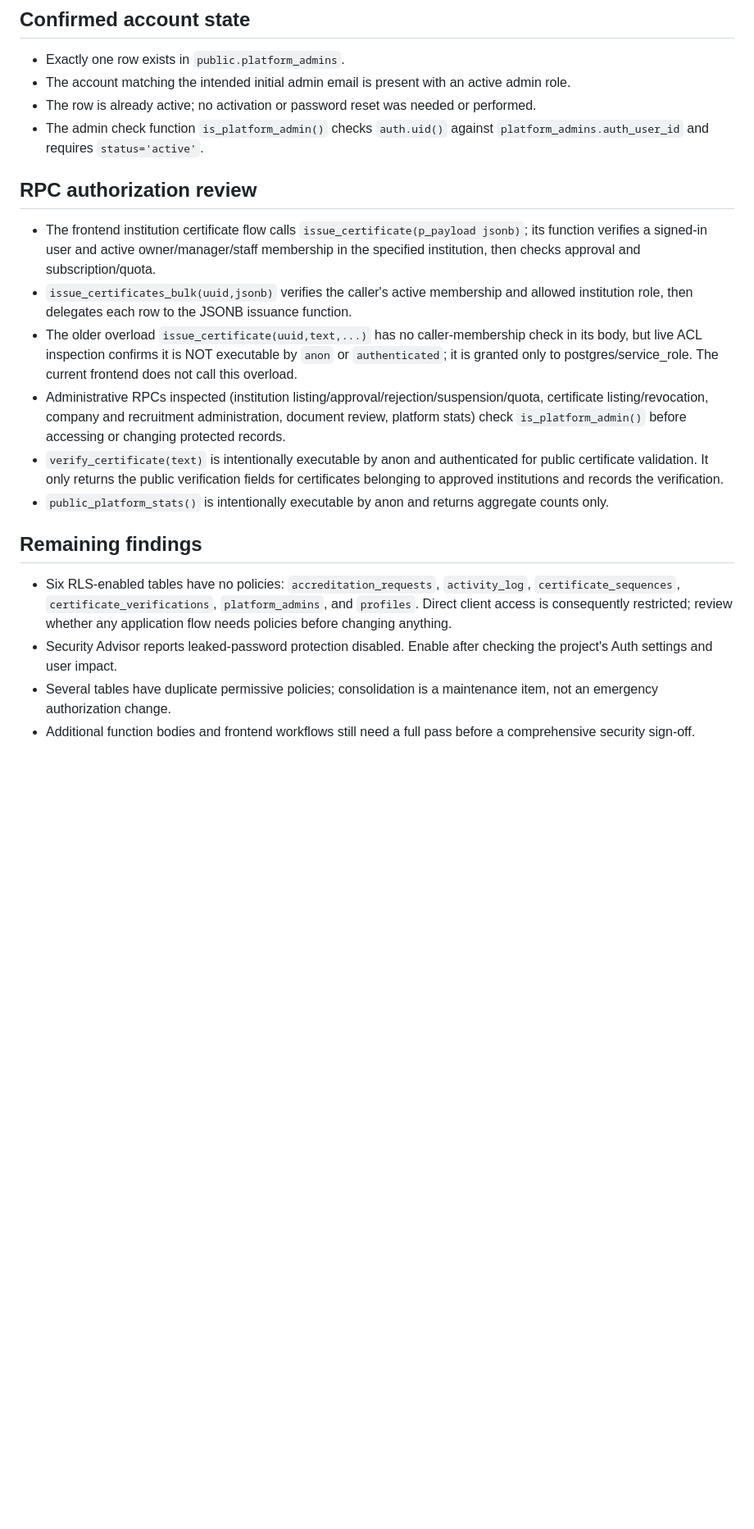
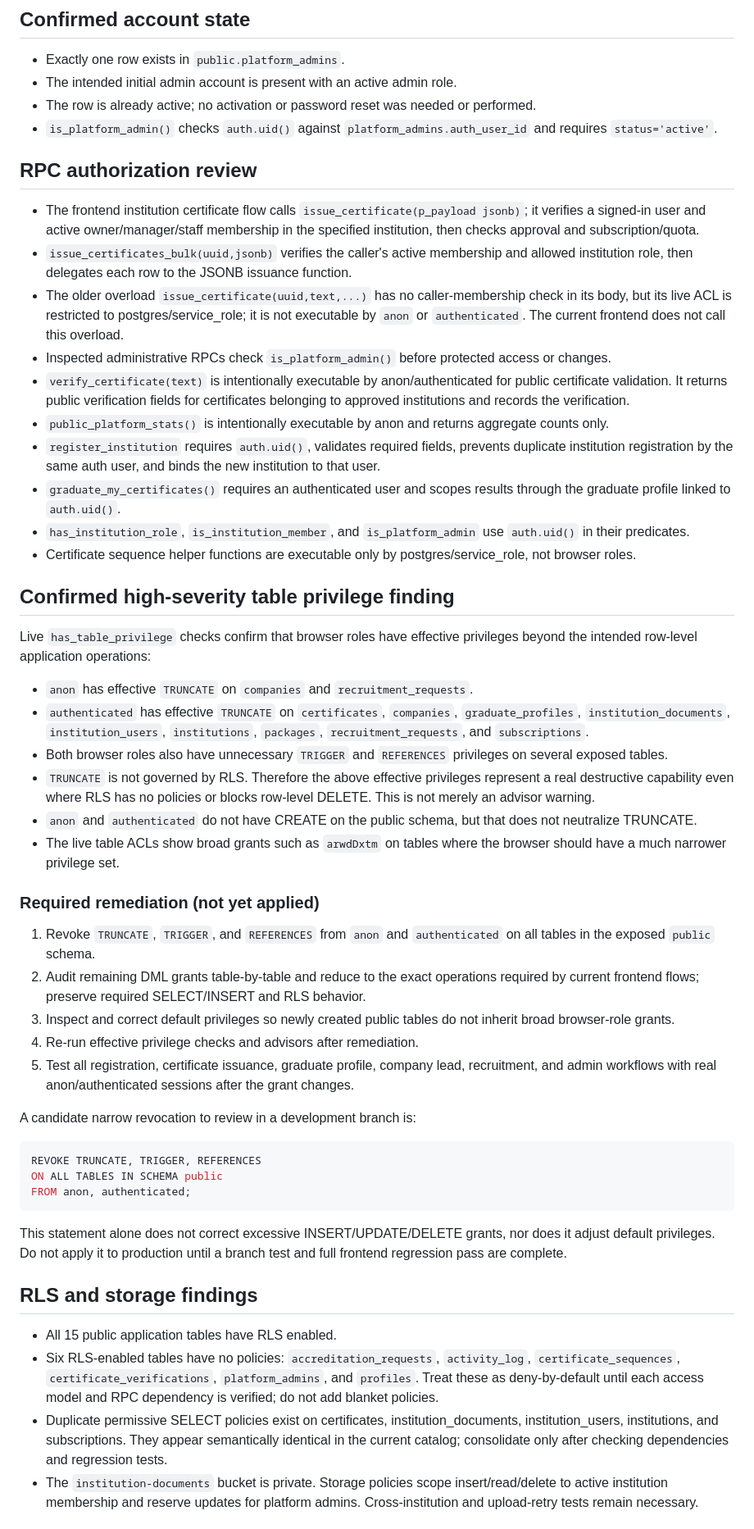
Before and after one commit to shahadatyofficial/shahadaty, a Markdown page: docs/SECURITY_REVIEW_2026-11-06.md, the part around one of its changes. Shown at 82% size. GitHub-like rendering; blank space fills up the shorter version.

Commit message:
docs(security): record confirmed browser TRUNCATE privileges

````diff
--- a/docs/SECURITY_REVIEW_2026-11-06.md
+++ b/docs/SECURITY_REVIEW_2026-11-06.md
@@ -4,20 +4,51 @@ Environment: Supabase project `snteiiavvaaumgaegazn`. This review used live read
 
 ## Confirmed account state
 - Exactly one row exists in `public.platform_admins`.
-- The account matching the intended initial admin email is present with an active admin role.
+- The intended initial admin account is present with an active admin role.
 - The row is already active; no activation or password reset was needed or performed.
-- The admin check function `is_platform_admin()` checks `auth.uid()` against `platform_admins.auth_user_id` and requires `status='active'`.
+- `is_platform_admin()` checks `auth.uid()` against `platform_admins.auth_user_id` and requires `status='active'`.
 
 ## RPC authorization review
-- The frontend institution certificate flow calls `issue_certificate(p_payload jsonb)`; its function verifies a signed-in user and active owner/manager/staff membership in the specified institution, then checks approval and subscription/quota.
+- The frontend institution certificate flow calls `issue_certificate(p_payload jsonb)`; it verifies a signed-in user and active owner/manager/staff membership in the specified institution, then checks approval and subscription/quota.
 - `issue_certificates_bulk(uuid,jsonb)` verifies the caller's active membership and allowed institution role, then delegates each row to the JSONB issuance function.
-- The older overload `issue_certificate(uuid,text,...)` has no caller-membership check in its body, but live ACL inspection confirms it is NOT executable by `anon` or `authenticated`; it is granted only to postgres/service_role. The current frontend does not call this overload.
-- Administrative RPCs inspected (institution listing/approval/rejection/suspension/quota, certificate listing/revocation, company and recruitment administration, document review, platform stats) check `is_platform_admin()` before accessing or changing protected records.
-- `verify_certificate(text)` is intentionally executable by anon and authenticated for public certificate validation. It only returns the public verification fields for certificates belonging to approved institutions and records the verification.
+- The older overload `issue_certificate(uuid,text,...)` has no caller-membership check in its body, but its live ACL is restricted to postgres/service_role; it is not executable by `anon` or `authenticated`. The current frontend does not call this overload.
+- Inspected administrative RPCs check `is_platform_admin()` before protected access or changes.
+- `verify_certificate(text)` is intentionally executable by anon/authenticated for public certificate validation. It returns public verification fields for certificates belonging to approved institutions and records the verification.
 - `public_platform_stats()` is intentionally executable by anon and returns aggregate counts only.
+- `register_institution` requires `auth.uid()`, validates required fields, prevents duplicate institution registration by the same auth user, and binds the new institution to that user.
+- `graduate_my_certificates()` requires an authenticated user and scopes results through the graduate profile linked to `auth.uid()`.
+- `has_institution_role`, `is_institution_member`, and `is_platform_admin` use `auth.uid()` in their predicates.
+- Certificate sequence helper functions are executable only by postgres/service_role, not browser roles.
 
-## Remaining findings
-- Six RLS-enabled tables have no policies: `accreditation_requests`, `activity_log`, `certificate_sequences`, `certificate_verifications`, `platform_admins`, and `profiles`. Direct client access is consequently restricted; review whether any application flow needs policies before changing anything.
-- Security Advisor reports leaked-password protection disabled. Enable after checking the project's Auth settings and user impact.
-- Several tables have duplicate permissive policies; consolidation is a maintenance item, not an emergency authorization change.
-- Additional function bodies and frontend workflows still need a full pass before a comprehensive security sign-off.
+## Confirmed high-severity table privilege finding
+Live `has_table_privilege` checks confirm that browser roles have effective privileges beyond the intended row-level application operations:
+- `anon` has effective `TRUNCATE` on `companies` and `recruitment_requests`.
+- `authenticated` has effective `TRUNCATE` on `certificates`, `companies`, `graduate_profiles`, `institution_documents`, `institution_users`, `institutions`, `packages`, `recruitment_requests`, and `subscriptions`.
+- Both browser roles also have unnecessary `TRIGGER` and `REFERENCES` privileges on several exposed tables.
+- `TRUNCATE` is not governed by RLS. Therefore the above effective privileges represent a real destructive capability even where RLS has no policies or blocks row-level DELETE. This is not merely an advisor warning.
+- `anon` and `authenticated` do not have CREATE on the public schema, but that does not neutralize TRUNCATE.
+- The live table ACLs show broad grants such as `arwdDxtm` on tables where the browser should have a much narrower privilege set.
+
+### Required remediation (not yet applied)
+1. Revoke `TRUNCATE`, `TRIGGER`, and `REFERENCES` from `anon` and `authenticated` on all tables in the exposed `public` schema.
+2. Audit remaining DML grants table-by-table and reduce to the exact operations required by current frontend flows; preserve required SELECT/INSERT and RLS behavior.
+3. Inspect and correct default privileges so newly created public tables do not inherit broad browser-role grants.
+4. Re-run effective privilege checks and advisors after remediation.
+5. Test all registration, certificate issuance, graduate profile, company lead, recruitment, and admin workflows with real anon/authenticated sessions after the grant changes.
+
+A candidate narrow revocation to review in a development branch is:
+
+```sql
+REVOKE TRUNCATE, TRIGGER, REFERENCES
+ON ALL TABLES IN SCHEMA public
+FROM anon, authenticated;
+```
+
+This statement alone does not correct excessive INSERT/UPDATE/DELETE grants, nor does it adjust default privileges. Do not apply it to production until a branch test and full frontend regression pass are complete.
+
+## RLS and storage findings
+- All 15 public application tables have RLS enabled.
+- Six RLS-enabled tables have no policies: `accreditation_requests`, `activity_log`, `certificate_sequences`, `certificate_verifications`, `platform_admins`, and `profiles`. Treat these as deny-by-default until each access model and RPC dependency is verified; do not add blanket policies.
+- Duplicate permissive SELECT policies exist on certificates, institution_documents, institution_users, institutions, and subscriptions. They appear semantically identical in the current catalog; consolidate only after checking dependencies and regression tests.
+- The `institution-documents` bucket is private. Storage policies scope insert/read/delete to active institution membership and reserve updates for platform admins. Cross-institution and upload-retry tests remain necessary.
+
````
Also changed, not shown: other parts of docs/SECURITY_REVIEW_2026-11-06.md (+6 -21 lines).
